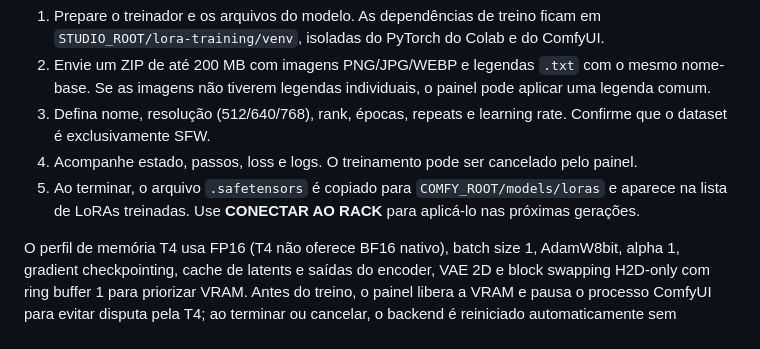
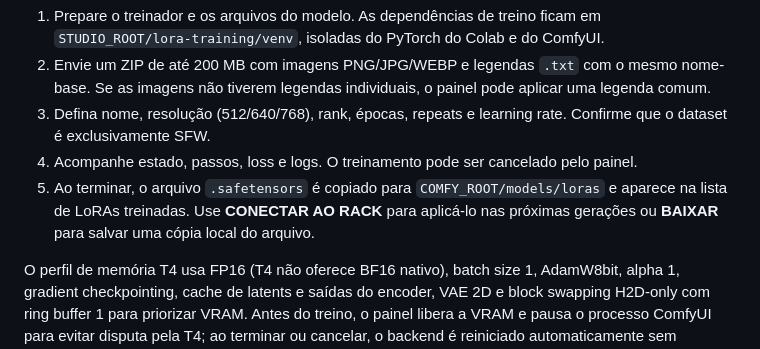
Before and after one commit to piroquinhogames-design/colab_app, a Markdown page: README.md, the part around the change. Drawn GitHub-style.

Commit message:
Document trained LoRA download option

```diff
--- a/README.md
+++ b/README.md
@@ -48,7 +48,7 @@ O botão **TREINAR LoRA** abre o fluxo de treinamento no próprio painel. O trei
 2. Envie um ZIP de até 200 MB com imagens PNG/JPG/WEBP e legendas `.txt` com o mesmo nome-base. Se as imagens não tiverem legendas individuais, o painel pode aplicar uma legenda comum.
 3. Defina nome, resolução (512/640/768), rank, épocas, repeats e learning rate. Confirme que o dataset é exclusivamente SFW.
 4. Acompanhe estado, passos, loss e logs. O treinamento pode ser cancelado pelo painel.
-5. Ao terminar, o arquivo `.safetensors` é copiado para `COMFY_ROOT/models/loras` e aparece na lista de LoRAs treinadas. Use **CONECTAR AO RACK** para aplicá-lo nas próximas gerações.
+5. Ao terminar, o arquivo `.safetensors` é copiado para `COMFY_ROOT/models/loras` e aparece na lista de LoRAs treinadas. Use **CONECTAR AO RACK** para aplicá-lo nas próximas gerações ou **BAIXAR** para salvar uma cópia local do arquivo.
 
 O perfil de memória T4 usa FP16 (T4 não oferece BF16 nativo), batch size 1, AdamW8bit, alpha 1, gradient checkpointing, cache de latents e saídas do encoder, VAE 2D e block swapping H2D-only com ring buffer 1 para priorizar VRAM. Antes do treino, o painel libera a VRAM e pausa o processo ComfyUI para evitar disputa pela T4; ao terminar ou cancelar, o backend é reiniciado automaticamente sem carregar o checkpoint. Se o túnel ComfyUI externo tiver sido habilitado, ele ficará indisponível somente durante o treinamento. A instalação do treinador não altera as dependências de inferência.
 
```
